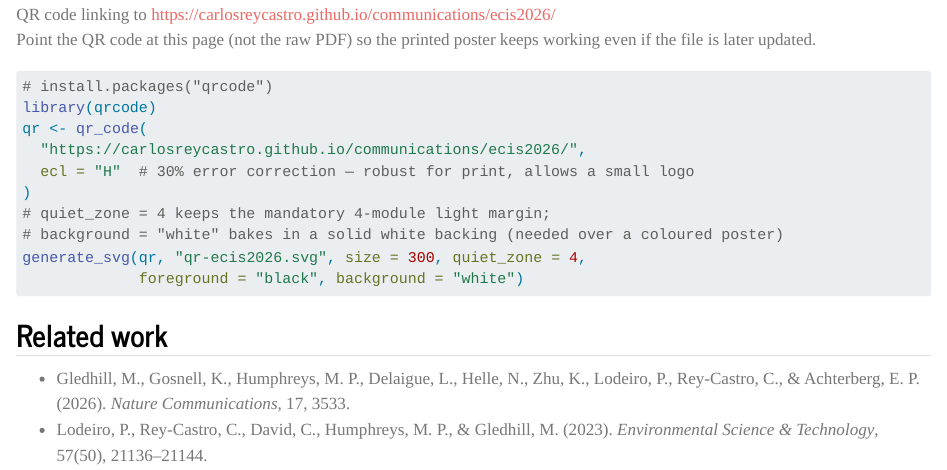
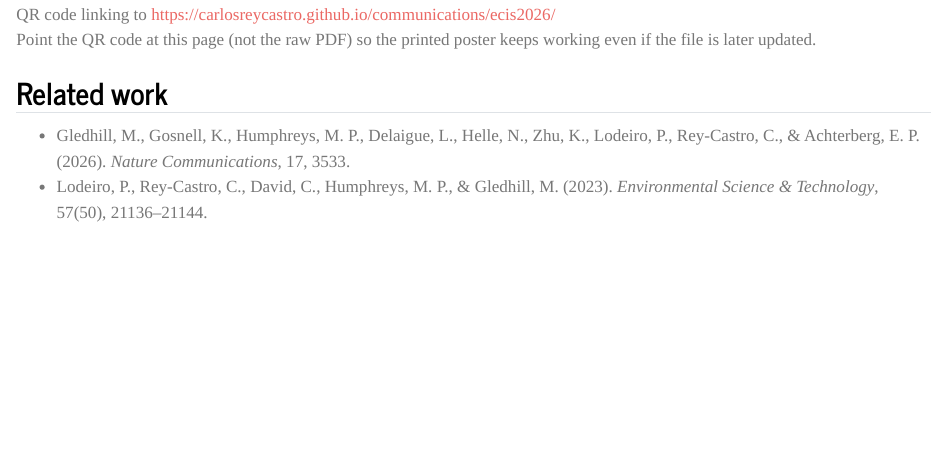
Before and after one commit to CarlosReyCastro/CarlosReyCastro.github.io, a Quarto document (communications/ecis2026/index.qmd): the page in a window 1100 px wide, from 1350 px down. Rendered offline with R 4.5, knitr and Pandoc in place of Quarto, with nearby package versions.

Commit message:
Hide QR-code reproduction snippet from the ECIS 2026 page
Move the R recipe into an HTML comment so it no longer renders as a
visible code block on the public page.

Co-Authored-By: Claude Sonnet 5 <noreply@anthropic.com>
Claude-Session: https://claude.ai/code/session_01Ur75DtN7xicTqUCBGM2g7X

````diff
--- a/communications/ecis2026/index.qmd
+++ b/communications/ecis2026/index.qmd
@@ -72,20 +72,18 @@ Barcelona, Spain
 Point the QR code at this page (not the raw PDF) so the printed poster keeps
 working even if the file is later updated.
 
-```{r}
-#| eval: false
-#| code-summary: "Reproduce the QR code (R)"
-# install.packages("qrcode")
-library(qrcode)
-qr <- qr_code(
-  "https://carlosreycastro.github.io/communications/ecis2026/",
-  ecl = "H"  # 30% error correction — robust for print, allows a small logo
-)
-# quiet_zone = 4 keeps the mandatory 4-module light margin;
-# background = "white" bakes in a solid white backing (needed over a coloured poster)
-generate_svg(qr, "qr-ecis2026.svg", size = 300, quiet_zone = 4,
-             foreground = "black", background = "white")
-```
+<!--
+Reproduce the QR code (R, package "qrcode"):
+
+  library(qrcode)
+  qr <- qr_code(
+    "https://carlosreycastro.github.io/communications/ecis2026/",
+    ecl = "H"          # 30% error correction — robust for print, allows a small logo
+  )
+  generate_svg(qr, "qr-ecis2026.svg", size = 300, quiet_zone = 4,
+               foreground = "black", background = "white")
+-->
+
 
 ## Related work
 
````
